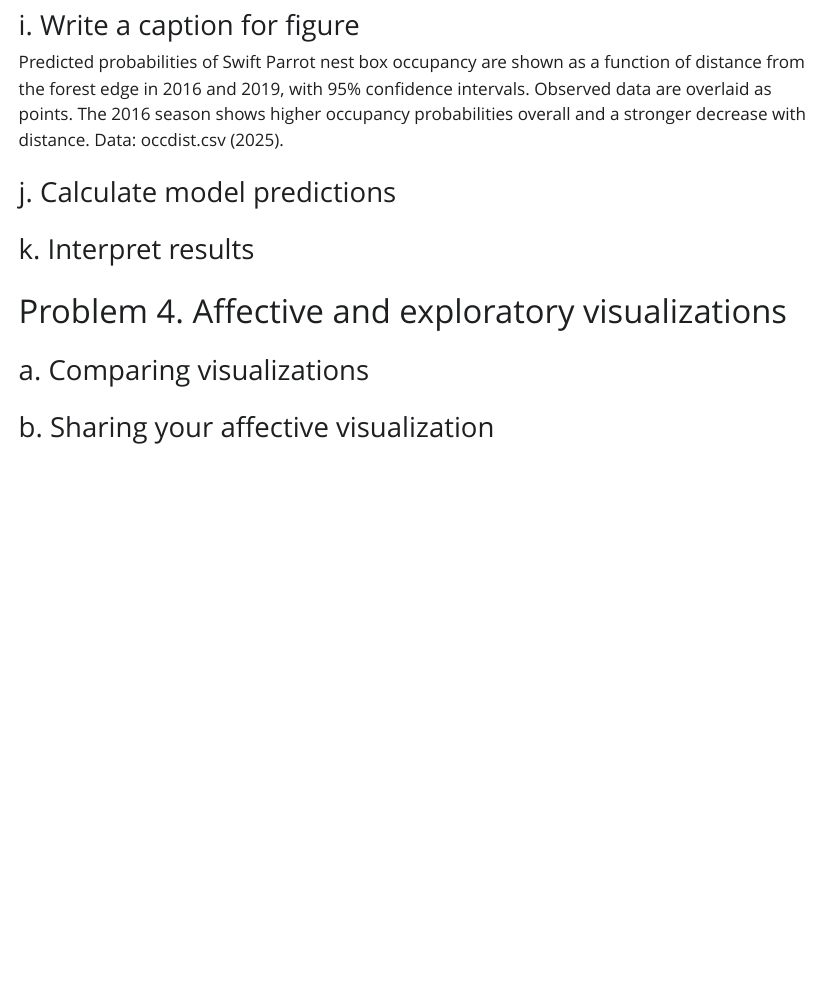
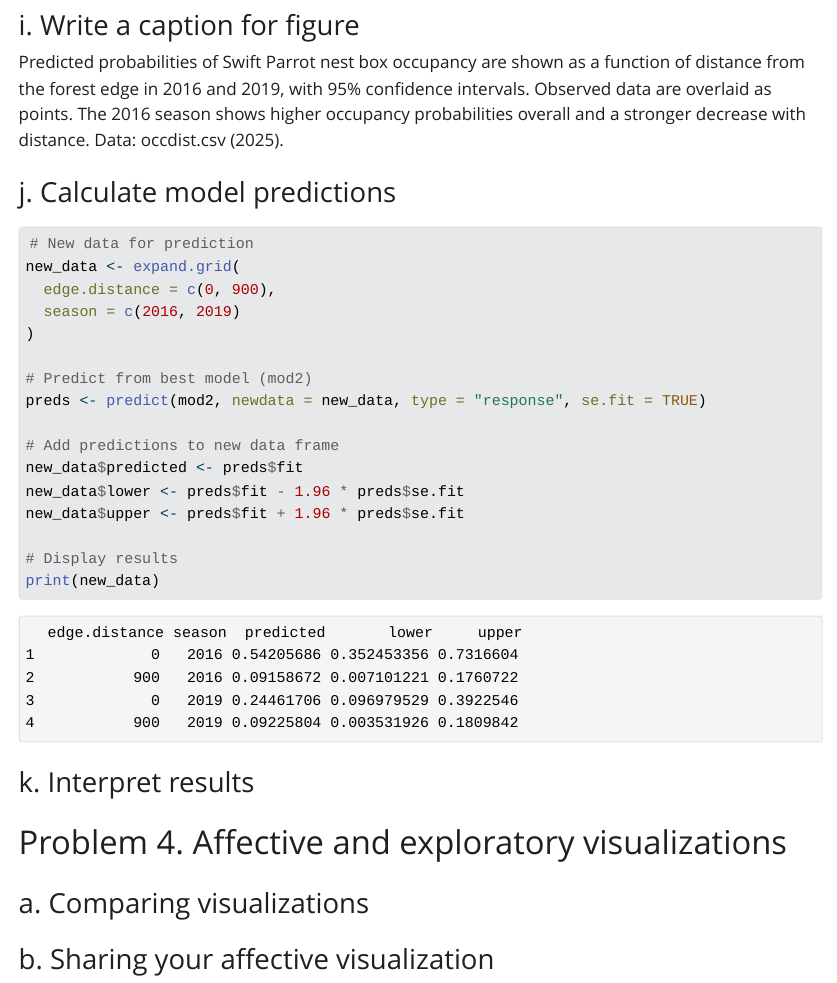
Before and after one commit to Hunter-Ross-3/ENVS-193DS_spring-2025_final, a Quarto document (code/final_hunter_ross.qmd): the page in a window 1100 px wide, from 8520 px down. The pictures show the output file code/final_hunter_ross.html that the author committed with the source, opened offline; Quarto's library style sheets are replaced by a plain one without menus; long lines of code are wrapped.

Commit message:
problem 3j

````diff
--- a/code/final_hunter_ross.qmd
+++ b/code/final_hunter_ross.qmd
@@ -205,3 +206,21 @@ Predicted probabilities of Swift Parrot nest box occupancy are shown as a functi
+# New data for prediction
+new_data <- expand.grid(
+  edge.distance = c(0, 900),
+  season = c(2016, 2019)
+)
+
+# Predict from best model (mod2)
+preds <- predict(mod2, newdata = new_data, type = "response", se.fit = TRUE)
+
+# Add predictions to new data frame
+new_data$predicted <- preds$fit
+new_data$lower <- preds$fit - 1.96 * preds$se.fit
+new_data$upper <- preds$fit + 1.96 * preds$se.fit
+
+# Display results
+print(new_data)
+
+```
 
 
 ### k. Interpret results
````
Also changed, not shown: code/final_hunter_ross.html, code/final_hunter_ross_files/figure-html/- visualization of best model-1.png, code/final_hunter_ross.qmd (1 more changed lines).
